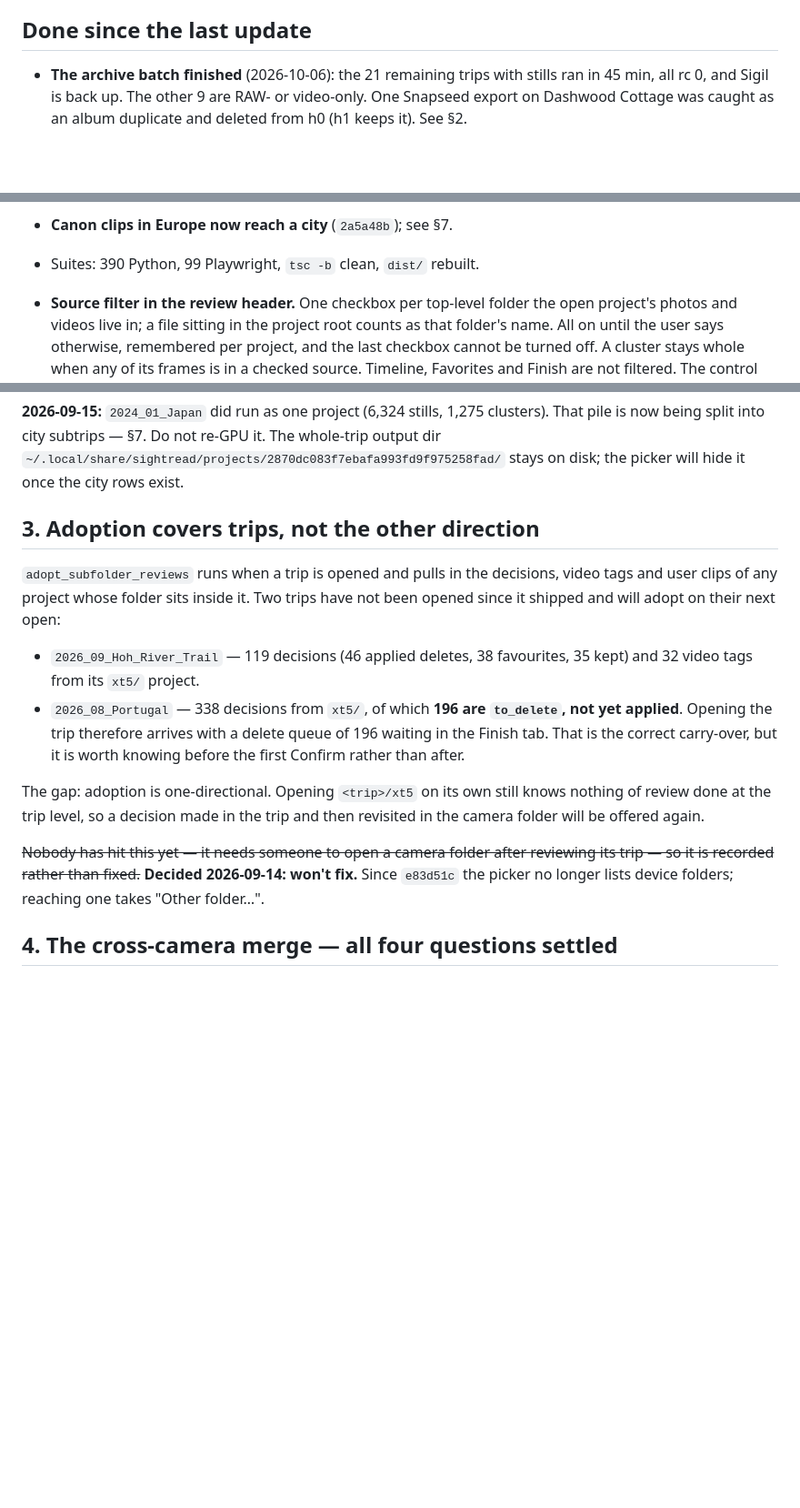
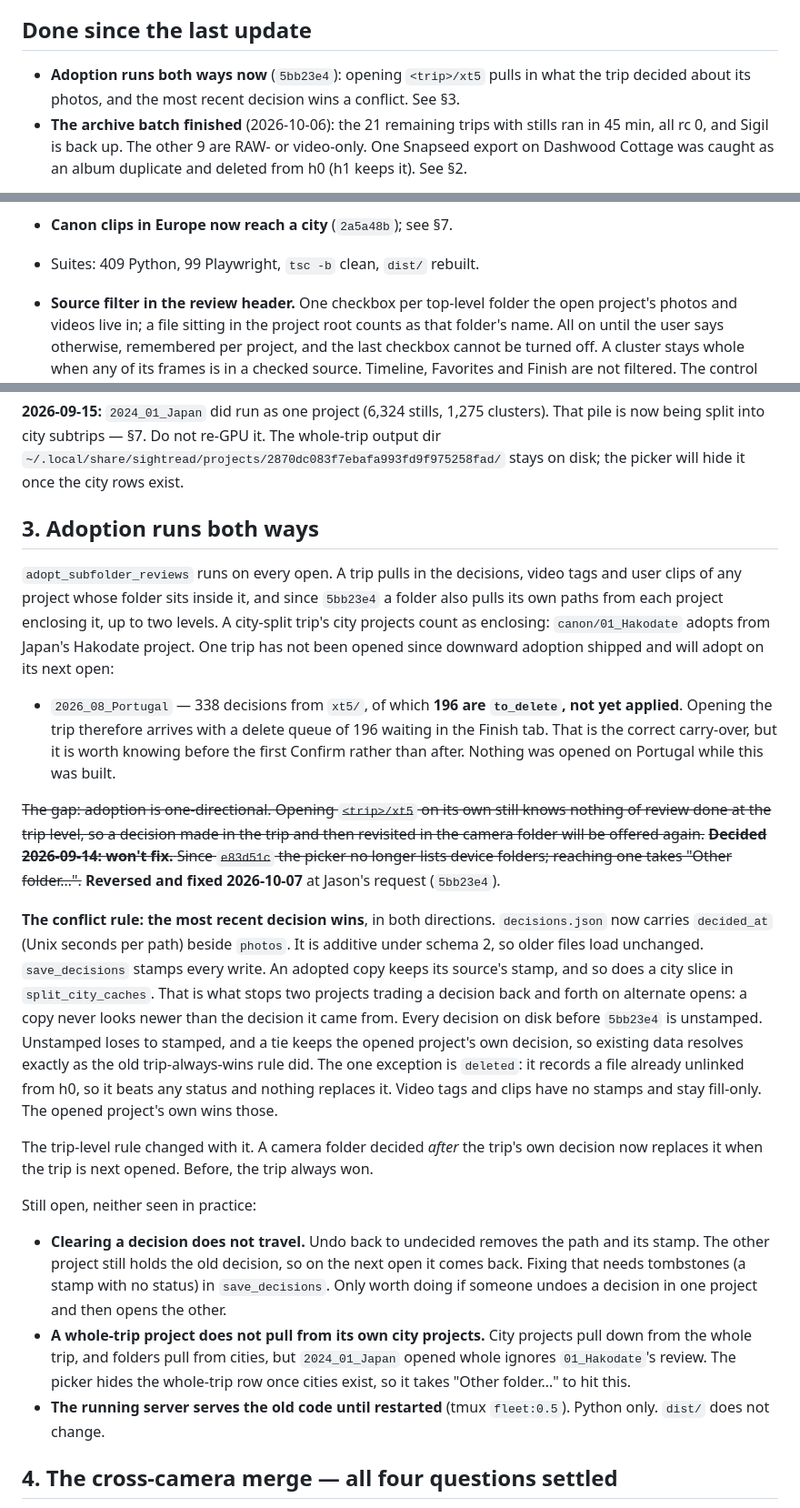
Before and after one commit to JasonTang99/sightread, a Markdown page: docs/next-steps.md, 3 parts joined by grey strips. Shown at 91% size. Rendered like a GitHub page; blank space fills up the shorter version.

Commit message:
Record two-way adoption and its conflict rule in §3
§3 described adoption as trip-only and carried a 2026-09-14 won't-fix for
the other direction; Jason asked for it, so that decision is struck as
reversed and the section now states the rule ae537c0 implements: most
recent decision wins, unstamped loses to stamped, ties keep the opened
project's own, and `deleted` beats everything. Hoh drops off the
"will adopt on next open" list, since it has been opened. Two limits
neither seen in practice are recorded (clears do not travel; a whole
trip ignores its city projects), plus the server restart this needs.

Co-Authored-By: Claude Opus 5.5 <noreply@anthropic.com>

```diff
--- a/docs/next-steps.md
+++ b/docs/next-steps.md
@@ -4,6 +4,9 @@ _Last updated: 2026-10-06._
 
 ## Done since the last update
 
+- **Adoption runs both ways now** (`5bb23e4`): opening `<trip>/xt5` pulls
+  in what the trip decided about its photos, and the most recent decision
+  wins a conflict. See §3.
 - **The archive batch finished** (2026-10-06): the 21 remaining trips with
   stills ran in 45 min, all rc 0, and Sigil is back up. The other 9 are
   RAW- or video-only. One Snapseed export on Dashwood Cottage was caught as
@@ -31,7 +34,7 @@ The 2026-09-20 list was pruned; those items are in `git log` by hash.
   These three were uncommitted in the tree with no note; header checked by
   screenshot at 1440x900 (one row, Keep best sits before Skip reviewed).
 - **Canon clips in Europe now reach a city** (`2a5a48b`); see §7.
-- Suites: 390 Python, 99 Playwright, `tsc -b` clean, `dist/` rebuilt.
+- Suites: 409 Python, 99 Playwright, `tsc -b` clean, `dist/` rebuilt.
 
 - **Source filter in the review header.** One checkbox per top-level folder
   the open project's photos and videos live in; a file sitting in the project
@@ -182,27 +185,60 @@ it. The whole-trip output dir
 `~/.local/share/sightread/projects/2870dc083f7ebafa993fd9f975258fad/` stays on
 disk; the picker will hide it once the city rows exist.
 
-## 3. Adoption covers trips, not the other direction
+## 3. Adoption runs both ways
 
-`adopt_subfolder_reviews` runs when a trip is opened and pulls in the decisions,
-video tags and user clips of any project whose folder sits inside it. Two trips
-have not been opened since it shipped and will adopt on their next open:
+`adopt_subfolder_reviews` runs on every open. A trip pulls in the decisions,
+video tags and user clips of any project whose folder sits inside it, and
+since `5bb23e4` a folder also pulls its own paths from each project enclosing
+it, up to two levels. A city-split trip's city projects count as enclosing:
+`canon/01_Hakodate` adopts from Japan's Hakodate project. One trip has not
+been opened since downward adoption shipped and will adopt on its next open:
 
-- `2026_09_Hoh_River_Trail` — 119 decisions (46 applied deletes, 38 favourites,
-  35 kept) and 32 video tags from its `xt5/` project.
 - `2026_08_Portugal` — 338 decisions from `xt5/`, of which **196 are `to_delete`,
   not yet applied**. Opening the trip therefore arrives with a delete queue of
   196 waiting in the Finish tab. That is the correct carry-over, but it is worth
-  knowing before the first Confirm rather than after.
+  knowing before the first Confirm rather than after. Nothing was opened on
+  Portugal while this was built.
 
-The gap: adoption is one-directional. Opening `<trip>/xt5` on its own still knows
+~~The gap: adoption is one-directional. Opening `<trip>/xt5` on its own still knows
 nothing of review done at the trip level, so a decision made in the trip and then
-revisited in the camera folder will be offered again.
+revisited in the camera folder will be offered again.~~ ~~**Decided 2026-09-14:
+won't fix.** Since `e83d51c` the picker no longer lists device folders; reaching
+one takes "Other folder…".~~ **Reversed and fixed 2026-10-07** at Jason's
+request (`5bb23e4`).
 
-~~Nobody has hit this yet — it needs someone to open a camera folder after
-reviewing its trip — so it is recorded rather than fixed.~~ **Decided 2026-09-14:
-won't fix.** Since `e83d51c` the picker no longer lists device folders; reaching
-one takes "Other folder…".
+**The conflict rule: the most recent decision wins**, in both directions.
+`decisions.json` now carries `decided_at` (Unix seconds per path) beside
+`photos`. It is additive under schema 2, so older files load unchanged.
+`save_decisions` stamps every write. An adopted copy keeps its source's
+stamp, and so does a city slice in `split_city_caches`. That is what stops
+two projects trading a decision back and forth on alternate opens: a copy
+never looks newer than the decision it came from. Every decision on disk
+before `5bb23e4` is unstamped. Unstamped loses to stamped, and a tie keeps
+the opened project's own decision, so existing data resolves exactly as the
+old trip-always-wins rule did. The one exception is `deleted`: it records a
+file already unlinked from h0, so it beats any status and nothing replaces
+it. Video tags and clips have no stamps and stay fill-only. The opened
+project's own wins those.
+
+The trip-level rule changed with it. A camera folder decided *after* the
+trip's own decision now replaces it when the trip is next opened. Before,
+the trip always won.
+
+Still open, neither seen in practice:
+
+- **Clearing a decision does not travel.** Undo back to undecided removes
+  the path and its stamp. The other project still holds the old decision,
+  so on the next open it comes back. Fixing that needs tombstones (a stamp
+  with no status) in `save_decisions`. Only worth doing if someone undoes a
+  decision in one project and then opens the other.
+- **A whole-trip project does not pull from its own city projects.** City
+  projects pull down from the whole trip, and folders pull from cities, but
+  `2024_01_Japan` opened whole ignores `01_Hakodate`'s review. The picker
+  hides the whole-trip row once cities exist, so it takes "Other folder…" to
+  hit this.
+- **The running server serves the old code until restarted** (tmux
+  `fleet:0.5`). Python only. `dist/` does not change.
 
 ## 4. The cross-camera merge — all four questions settled
 
```
Also changed, not shown: other parts of docs/next-steps.md (+1 -1 lines).
